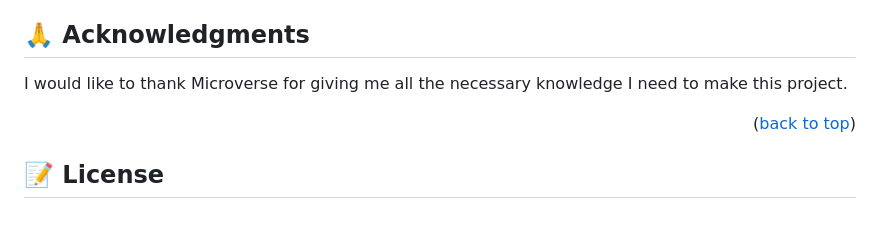
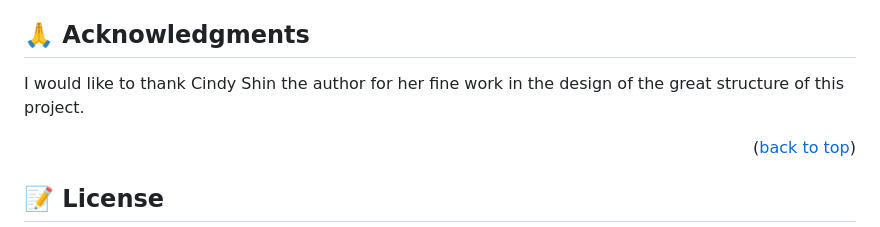
Before and after one commit to Bupilipili/First-Capstone-Project, a Markdown page: README.md, the part around the change. Drawn GitHub-style.

```diff
--- a/README.md
+++ b/README.md
@@ -124,7 +124,7 @@ If you like this project you can star the repository to make it look better.
 
 ## 🙏 Acknowledgments <a name="acknowledgements"></a>
 
-I would like to thank Microverse for giving me all the necessary knowledge I need to make this project.
+I would like to thank Cindy Shin the author for her fine work in the design of the great structure of this project.
 
 <p align="right">(<a href="#readme-top">back to top</a>)</p>
 
```
